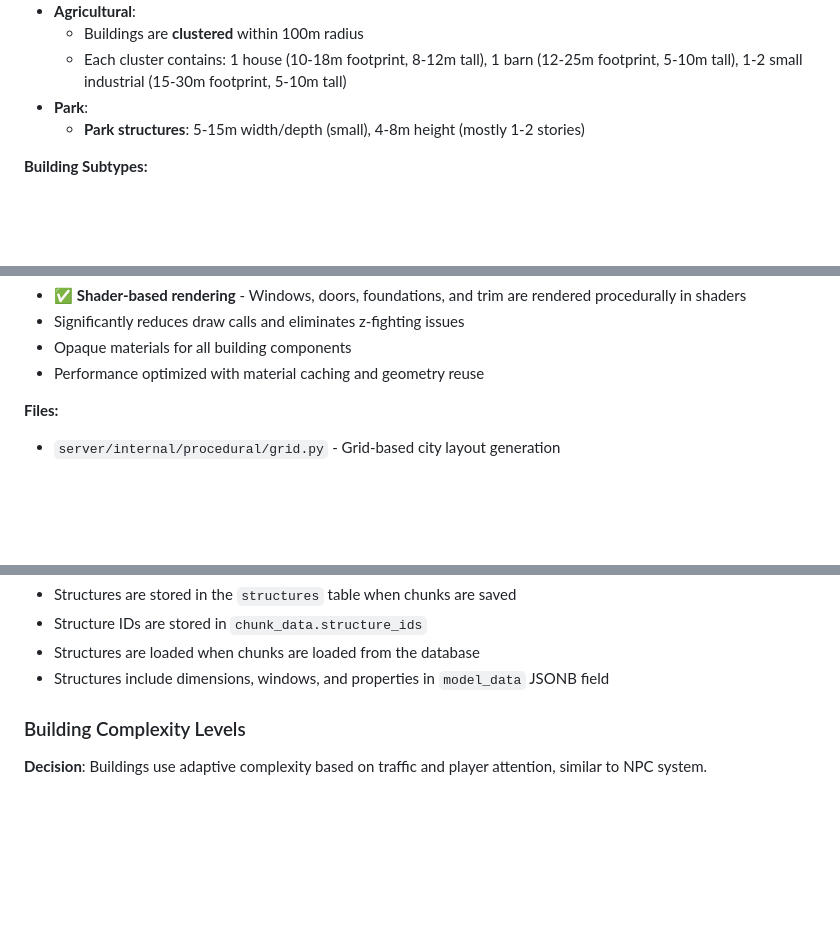
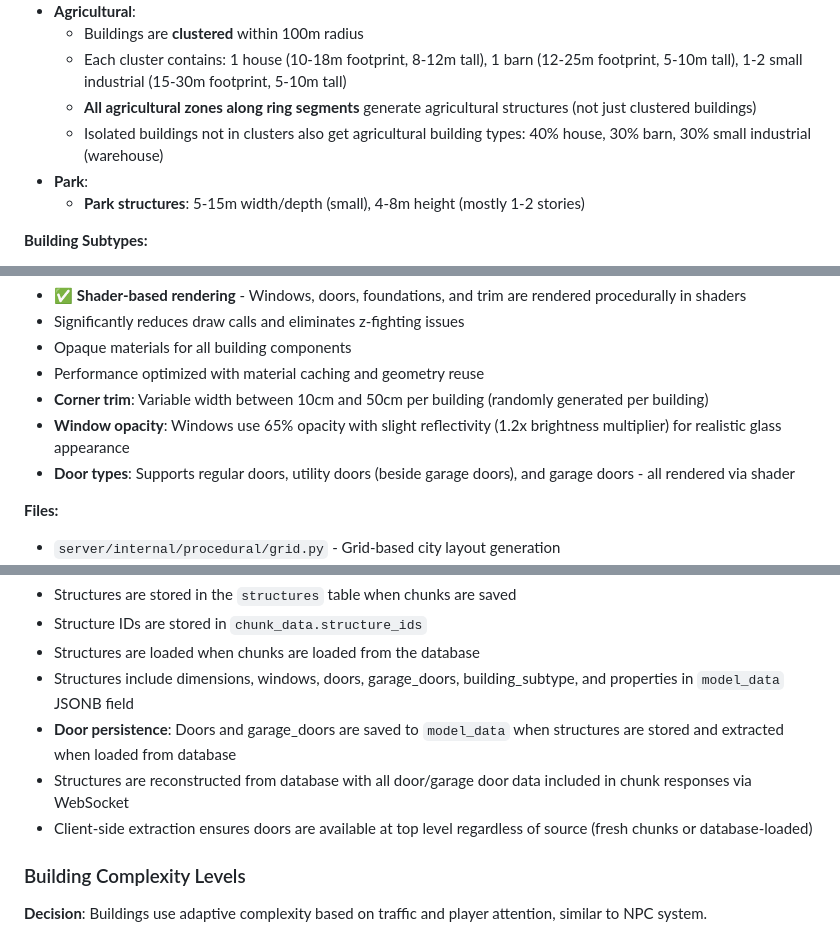
Before and after one commit to gabe-kai/EarthRing, a Markdown page: docs/08-procedural-generation.md, 3 parts joined by grey strips. GitHub-like rendering; blank space fills up the shorter version.

```diff
--- a/docs/08-procedural-generation.md
+++ b/docs/08-procedural-generation.md
@@ -404,6 +404,8 @@ def generate_city_grid(zone_polygon, zone_type, zone_importance, chunk_seed):
 - **Agricultural**:
   - Buildings are **clustered** within 100m radius
   - Each cluster contains: 1 house (10-18m footprint, 8-12m tall), 1 barn (12-25m footprint, 5-10m tall), 1-2 small industrial (15-30m footprint, 5-10m tall)
+  - **All agricultural zones along ring segments** generate agricultural structures (not just clustered buildings)
+  - Isolated buildings not in clusters also get agricultural building types: 40% house, 30% barn, 30% small industrial (warehouse)
 - **Park**:
   - **Park structures**: 5-15m width/depth (small), 4-8m height (mostly 1-2 stories)
 
@@ -498,6 +502,9 @@ def generate_city_grid(zone_polygon, zone_type, zone_importance, chunk_seed):
 - Significantly reduces draw calls and eliminates z-fighting issues
 - Opaque materials for all building components
 - Performance optimized with material caching and geometry reuse
+- **Corner trim**: Variable width between 10cm and 50cm per building (randomly generated per building)
+- **Window opacity**: Windows use 65% opacity with slight reflectivity (1.2x brightness multiplier) for realistic glass appearance
+- **Door types**: Supports regular doors, utility doors (beside garage doors), and garage doors - all rendered via shader
 
 **Files:**
 - `server/internal/procedural/grid.py` - Grid-based city layout generation
@@ -515,7 +522,10 @@ def generate_city_grid(zone_polygon, zone_type, zone_importance, chunk_seed):
 - Structures are stored in the `structures` table when chunks are saved
 - Structure IDs are stored in `chunk_data.structure_ids`
 - Structures are loaded when chunks are loaded from the database
-- Structures include dimensions, windows, and properties in `model_data` JSONB field
+- Structures include dimensions, windows, doors, garage_doors, building_subtype, and properties in `model_data` JSONB field
+- **Door persistence**: Doors and garage_doors are saved to `model_data` when structures are stored and extracted when loaded from database
+- Structures are reconstructed from database with all door/garage door data included in chunk responses via WebSocket
+- Client-side extraction ensures doors are available at top level regardless of source (fresh chunks or database-loaded)
 
 ### Building Complexity Levels
 
```
Also changed, not shown: other parts of docs/08-procedural-generation.md (+49 -7 lines), docs/06-client-architecture.md (+1 -0 lines).
